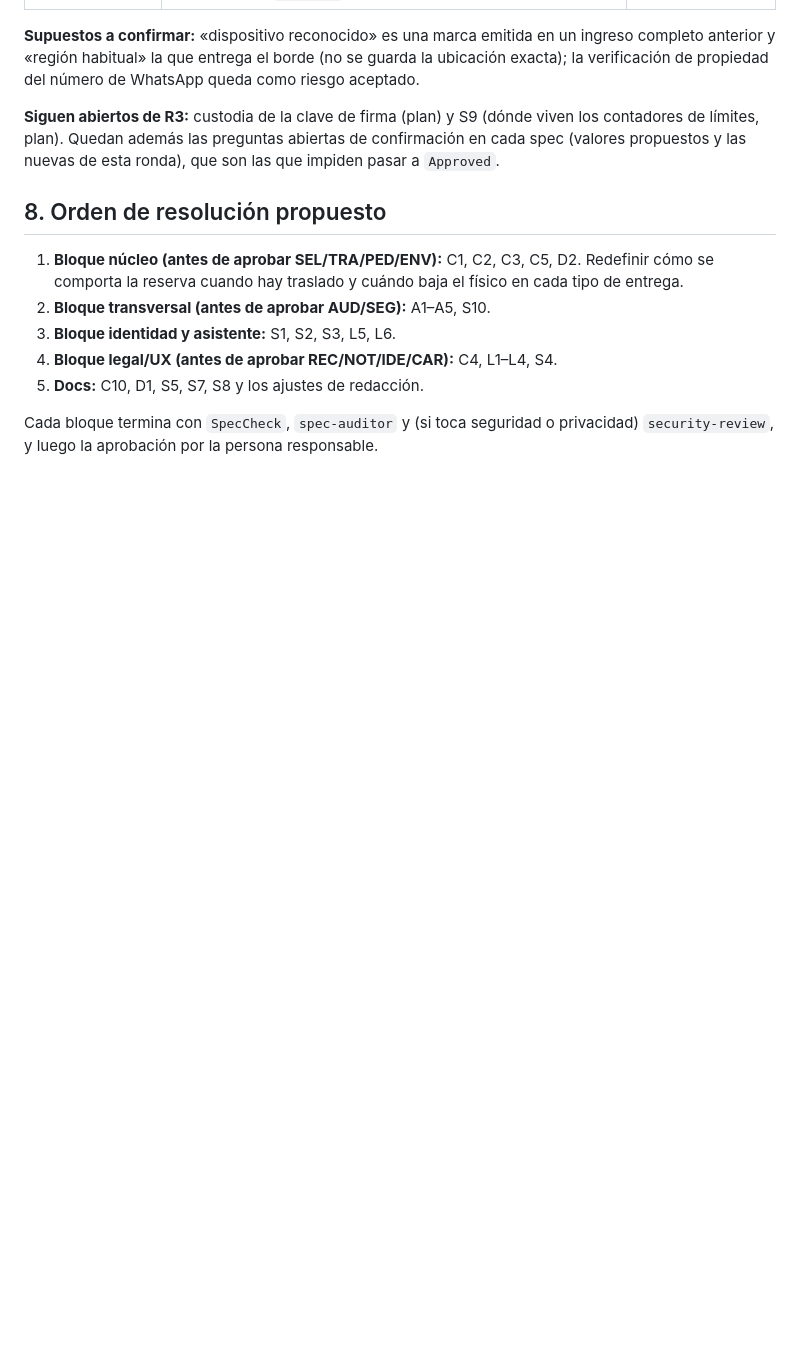
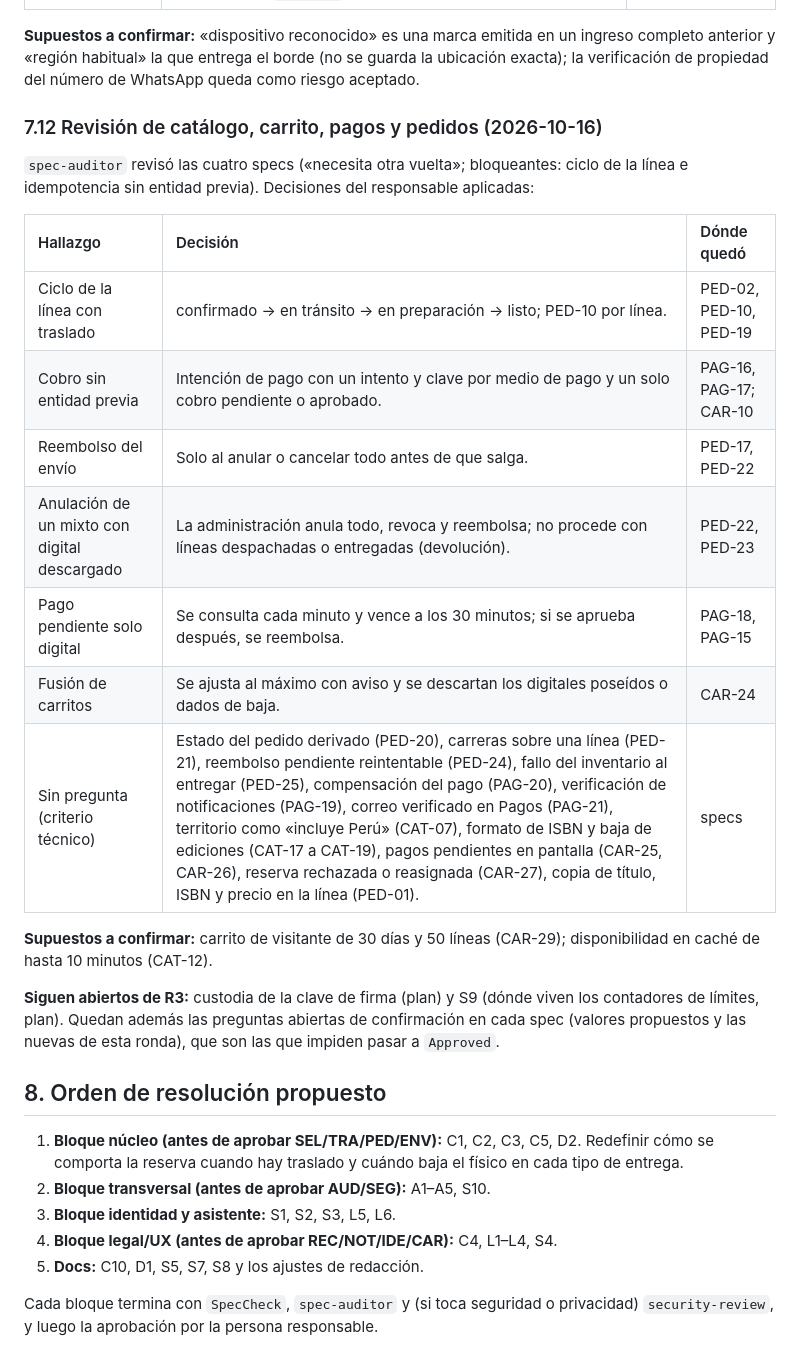
Before and after one commit to P35C4D0R4B1050/BabelHub, a Markdown page: progress/R3-analisis-inicial.md, the part around the change. Rendered like a GitHub page; blank space fills up the shorter version.

Commit message:
docs: log the catalog, cart, payments and orders review
Record the audit decisions in the R3 report and the changelog.

Co-Authored-By: Claude Sonnet 5.5 <noreply@anthropic.com>

```diff
--- a/progress/R3-analisis-inicial.md
+++ b/progress/R3-analisis-inicial.md
@@ -231,6 +231,22 @@ Sin pregunta (criterio técnico): reasignación al perder la última unidad (SEL
 
 **Supuestos a confirmar:** «dispositivo reconocido» es una marca emitida en un ingreso completo anterior y «región habitual» la que entrega el borde (no se guarda la ubicación exacta); la verificación de propiedad del número de WhatsApp queda como riesgo aceptado.
 
+### 7.12 Revisión de catálogo, carrito, pagos y pedidos (2026-10-16)
+
+`spec-auditor` revisó las cuatro specs («necesita otra vuelta»; bloqueantes: ciclo de la línea e idempotencia sin entidad previa). Decisiones del responsable aplicadas:
+
+| Hallazgo | Decisión | Dónde quedó |
+| :-- | :-- | :-- |
+| Ciclo de la línea con traslado | confirmado → en tránsito → en preparación → listo; PED-10 por línea. | PED-02, PED-10, PED-19 |
+| Cobro sin entidad previa | Intención de pago con un intento y clave por medio de pago y un solo cobro pendiente o aprobado. | PAG-16, PAG-17; CAR-10 |
+| Reembolso del envío | Solo al anular o cancelar todo antes de que salga. | PED-17, PED-22 |
+| Anulación de un mixto con digital descargado | La administración anula todo, revoca y reembolsa; no procede con líneas despachadas o entregadas (devolución). | PED-22, PED-23 |
+| Pago pendiente solo digital | Se consulta cada minuto y vence a los 30 minutos; si se aprueba después, se reembolsa. | PAG-18, PAG-15 |
+| Fusión de carritos | Se ajusta al máximo con aviso y se descartan los digitales poseídos o dados de baja. | CAR-24 |
+| Sin pregunta (criterio técnico) | Estado del pedido derivado (PED-20), carreras sobre una línea (PED-21), reembolso pendiente reintentable (PED-24), fallo del inventario al entregar (PED-25), compensación del pago (PAG-20), verificación de notificaciones (PAG-19), correo verificado en Pagos (PAG-21), territorio como «incluye Perú» (CAT-07), formato de ISBN y baja de ediciones (CAT-17 a CAT-19), pagos pendientes en pantalla (CAR-25, CAR-26), reserva rechazada o reasignada (CAR-27), copia de título, ISBN y precio en la línea (PED-01). | specs |
+
+**Supuestos a confirmar:** carrito de visitante de 30 días y 50 líneas (CAR-29); disponibilidad en caché de hasta 10 minutos (CAT-12).
+
 **Siguen abiertos de R3:** custodia de la clave de firma (plan) y S9 (dónde viven los contadores de límites, plan). Quedan además las preguntas abiertas de confirmación en cada spec (valores propuestos y las nuevas de esta ronda), que son las que impiden pasar a `Approved`.
 
 ## 8. Orden de resolución propuesto
```
Also changed, not shown: progress/CHANGELOG.md (+1 -0 lines).
